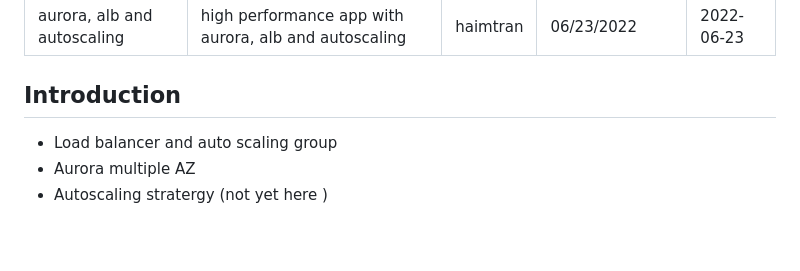
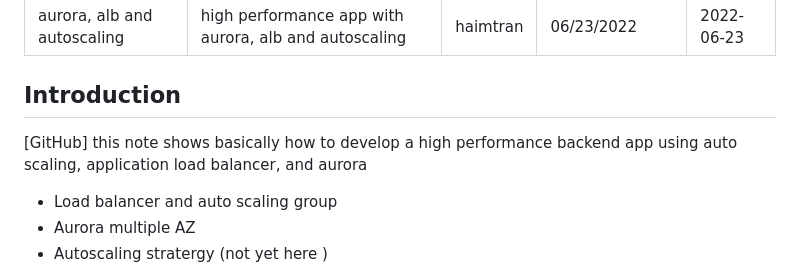
Before and after one commit to cdk-entest/vpc-alb-asg-aurora-demo, a Markdown page: README.md, the part around one of its changes. GitHub-like rendering; blank space fills up the shorter version.

```diff
--- a/README.md
+++ b/README.md
@@ -7,6 +7,8 @@ date: 2022-06-23
 ---
 
 ## Introduction
+
+[GitHub] this note shows basically how to develop a high performance backend app using auto scaling, application load balancer, and aurora
 
 - Load balancer and auto scaling group
 - Aurora multiple AZ
```
Also changed, not shown: other parts of README.md (+1 -1 lines).
